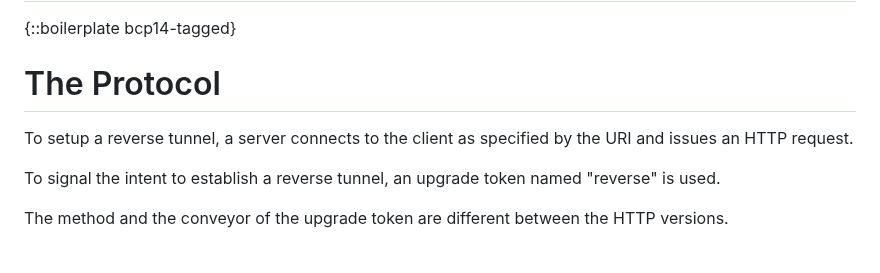
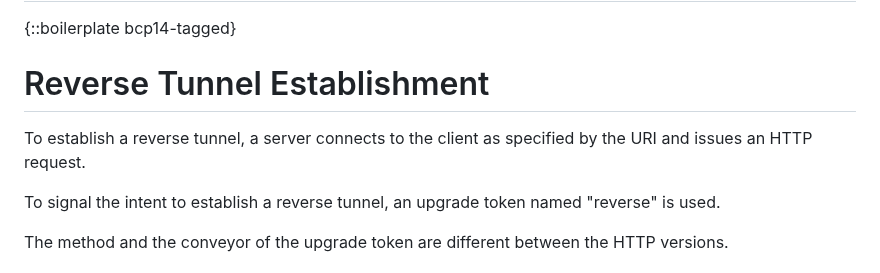
Before and after one commit to kazuho/draft-kazuho-httpbis-reverse-tcp, a Markdown page: draft-kazuho-httpbis-reverse-tunnel.md, the part around the change. Rendered like a GitHub page.

Commit message:
The Protocol -> Reverse Tunnel Establishment

```diff
--- a/draft-kazuho-httpbis-reverse-tunnel.md
+++ b/draft-kazuho-httpbis-reverse-tunnel.md
@@ -71,9 +71,9 @@ global connectivity.
 {::boilerplate bcp14-tagged}
 
 
-# The Protocol
+# Reverse Tunnel Establishment
 
-To setup a reverse tunnel, a server connects to the client as specified by the
+To establish a reverse tunnel, a server connects to the client as specified by the
 URI and issues an HTTP request.
 
 To signal the intent to establish a reverse tunnel, an upgrade token named
```
